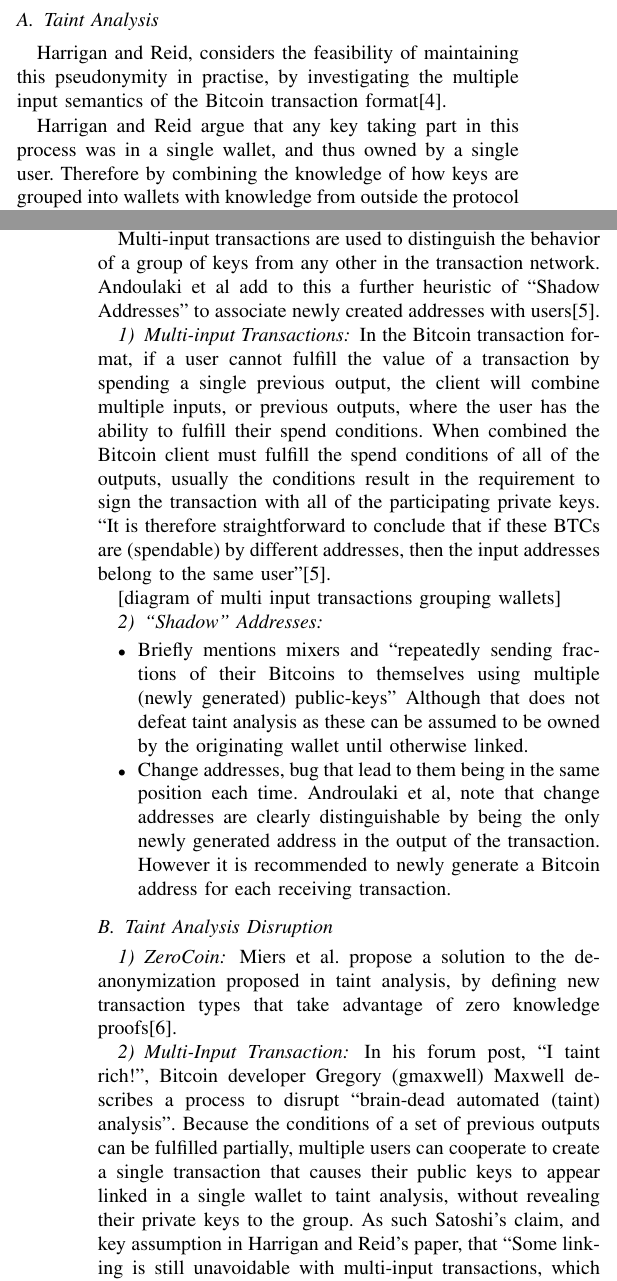
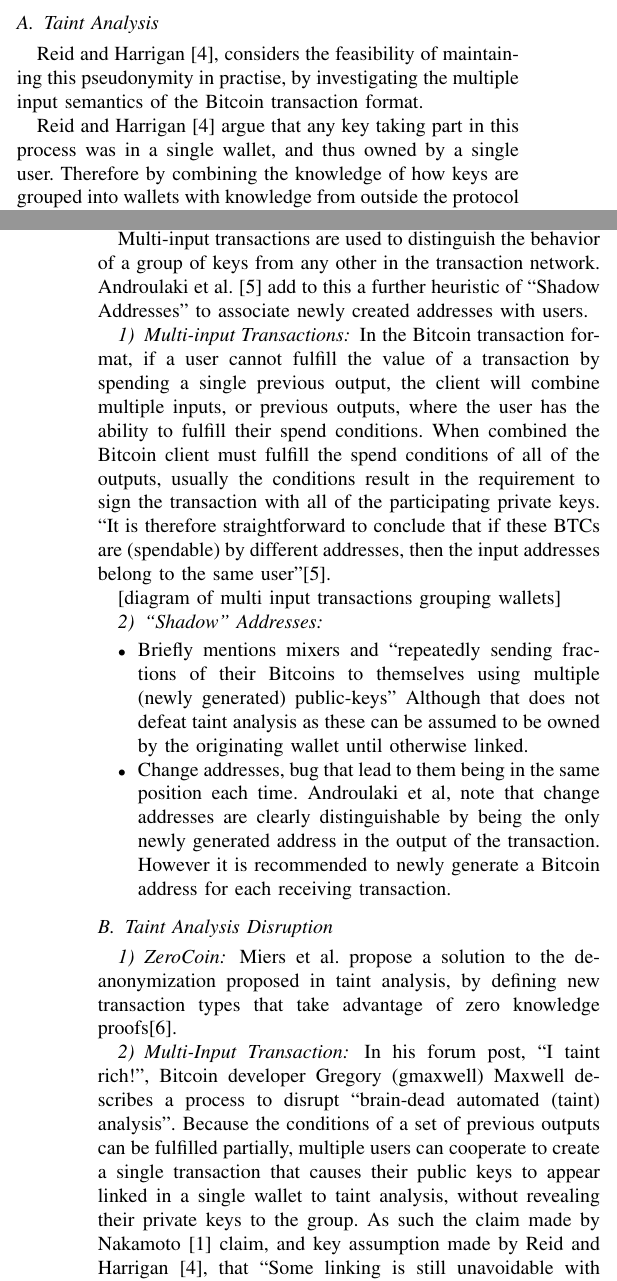
Before and after one commit to graingert/bitcoin-IRP, a LaTeX paper (report.tex, which reads content.tex): two parts of the columns of pages 2 and 3 of 4, joined at a grey line, cut so that both start at the same text. Compiled offline with pdfLaTeX.

Commit message:
remove direct names when textcite will do better

```diff
--- a/content.tex
+++ b/content.tex
@@ -188,11 +187,11 @@ Bitcoin addresses in a wallet. Satoshi asserts that because of this disconnect
 between user and address it is difficult to associate a particular transaction
 with a particular user.
 
-\subsection{Taint Analysis} Harrigan and Reid, considers the feasibility of
+\subsection{Taint Analysis} \textcite{reid-anon}, considers the feasibility of
 maintaining this pseudonymity in practise, by investigating the multiple input
-semantics of the Bitcoin transaction format\cite{reid-anon}.
+semantics of the Bitcoin transaction format.
 
-Harrigan and Reid argue that any key taking part in this process was in a single
+\textcite{reid-anon} argue that any key taking part in this process was in a single
 wallet, and thus owned by a single user. Therefore by combining the knowledge of
 how keys are grouped into wallets with knowledge from outside the protocol other
 inferences can be made, with the aim to determine the identity of the user
@@ -207,9 +206,9 @@ eg by crawling the web for forum posts with including both user-names and
 addresses.
 
 Multi-input transactions are used to distinguish the behavior of a group of keys
-from any other in the transaction network.  Andoulaki et al add to this a further
+from any other in the transaction network.  \textcite{eval-priv} add to this a further
 heuristic of ``Shadow Addresses'' to associate newly created addresses with
-users\cite{eval-priv}.
+users.
 
 \subsubsection{Multi-input Transactions}
 In the Bitcoin transaction format, if a user cannot fulfill the value of a
@@ -248,6 +247,6 @@ Maxwell describes a process to disrupt ``brain-dead automated (taint)
 analysis''.  Because the conditions of a set of previous outputs can be
 fulfilled partially, multiple users can cooperate to create a single transaction
 that causes their public keys to appear linked in a single wallet to taint
-analysis, without revealing their private keys to the group.  As such Satoshi's
-claim, and key assumption in Harrigan and Reid's paper, that ``Some linking is
+analysis, without revealing their private keys to the group.  As such the claim made by \textcite{satoshi}
+claim, and key assumption made by \textcite{reid-anon}, that ``Some linking is
 still unavoidable with multi-input transactions, which necessarily reveal that
```
Also changed, not shown: content.tex (15 more changed lines).
